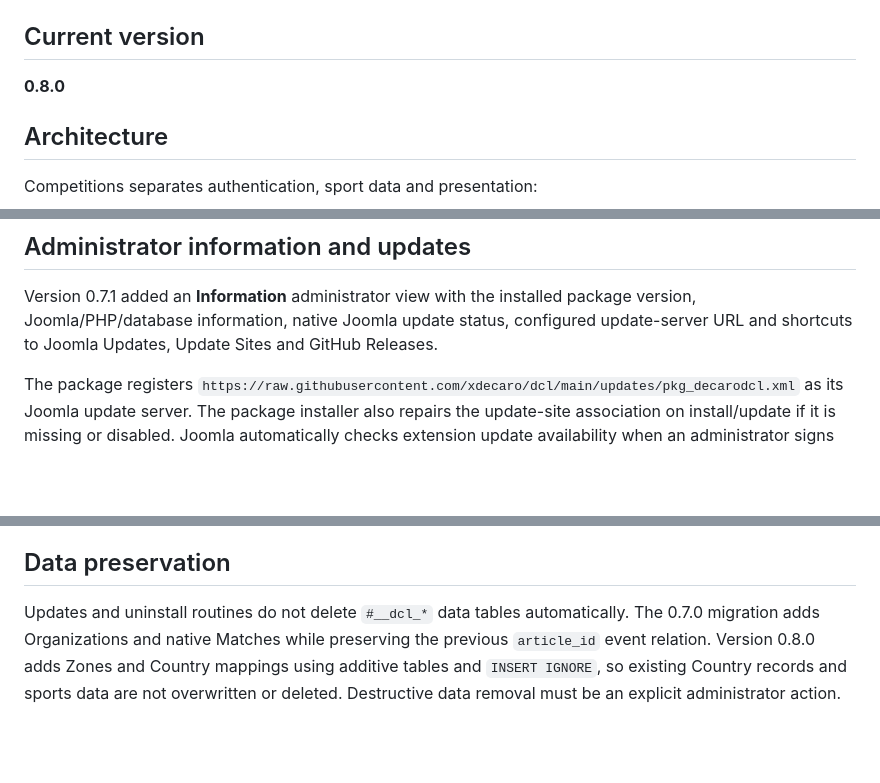
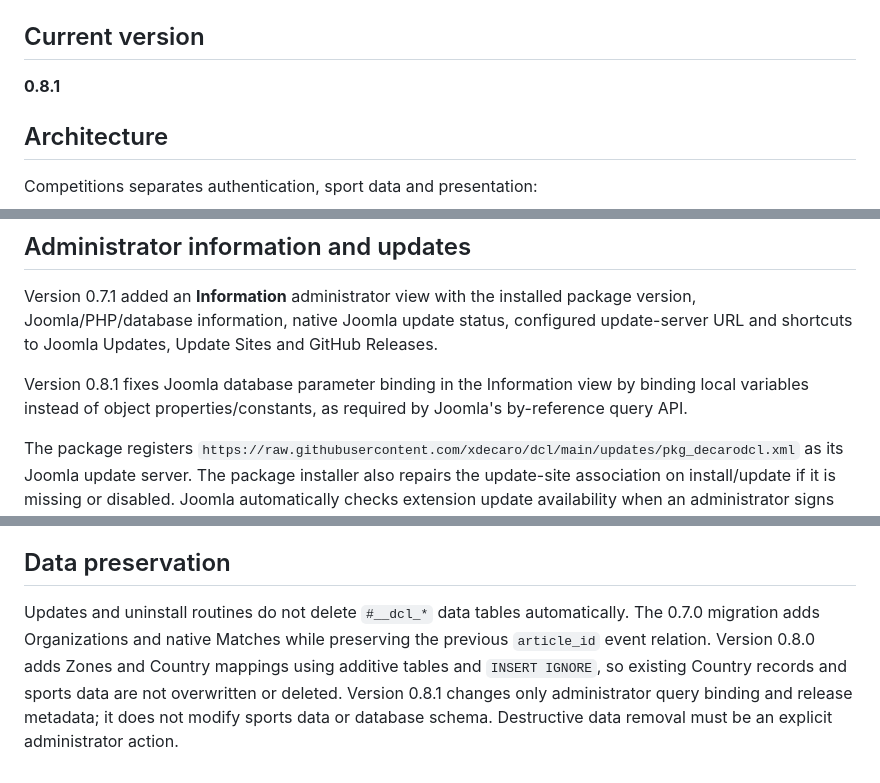
Before and after one commit to xdecaro/competitions, a Markdown page: README.md, 3 parts joined by grey strips. GitHub-like rendering; blank space fills up the shorter version.

Commit message:
Document Information fix for 0.8.1

```diff
--- a/README.md
+++ b/README.md
@@ -17,7 +17,7 @@ The repository keeps the historical/internal `dcl` technical identifiers for upg
 
 ## Current version
 
-**0.8.0**
+**0.8.1**
 
 ## Architecture
 
@@ -56,6 +56,8 @@ Existing Country records are preserved. Missing Countries from the supplied clas
 
 Version 0.7.1 added an **Information** administrator view with the installed package version, Joomla/PHP/database information, native Joomla update status, configured update-server URL and shortcuts to Joomla Updates, Update Sites and GitHub Releases.
 
+Version 0.8.1 fixes Joomla database parameter binding in the Information view by binding local variables instead of object properties/constants, as required by Joomla's by-reference query API.
+
 The package registers `https://raw.githubusercontent.com/xdecaro/dcl/main/updates/pkg_decarodcl.xml` as its Joomla update server. The package installer also repairs the update-site association on install/update if it is missing or disabled. Joomla automatically checks extension update availability when an administrator signs in; installing an available release remains managed through Joomla's native extension updater.
 
 ## 0.7.0
@@ -85,4 +87,4 @@ Organizations and native Match management:
 
 ## Data preservation
 
-Updates and uninstall routines do not delete `#__dcl_*` data tables automatically. The 0.7.0 migration adds Organizations and native Matches while preserving the previous `article_id` event relation. Version 0.8.0 adds Zones and Country mappings using additive tables and `INSERT IGNORE`, so existing Country records and sports data are not overwritten or deleted. Destructive data removal must be an explicit administrator action.
+Updates and uninstall routines do not delete `#__dcl_*` data tables automatically. The 0.7.0 migration adds Organizations and native Matches while preserving the previous `article_id` event relation. Version 0.8.0 adds Zones and Country mappings using additive tables and `INSERT IGNORE`, so existing Country records and sports data are not overwritten or deleted. Version 0.8.1 changes only administrator query binding and release metadata; it does not modify sports data or database schema. Destructive data removal must be an explicit administrator action.
```
